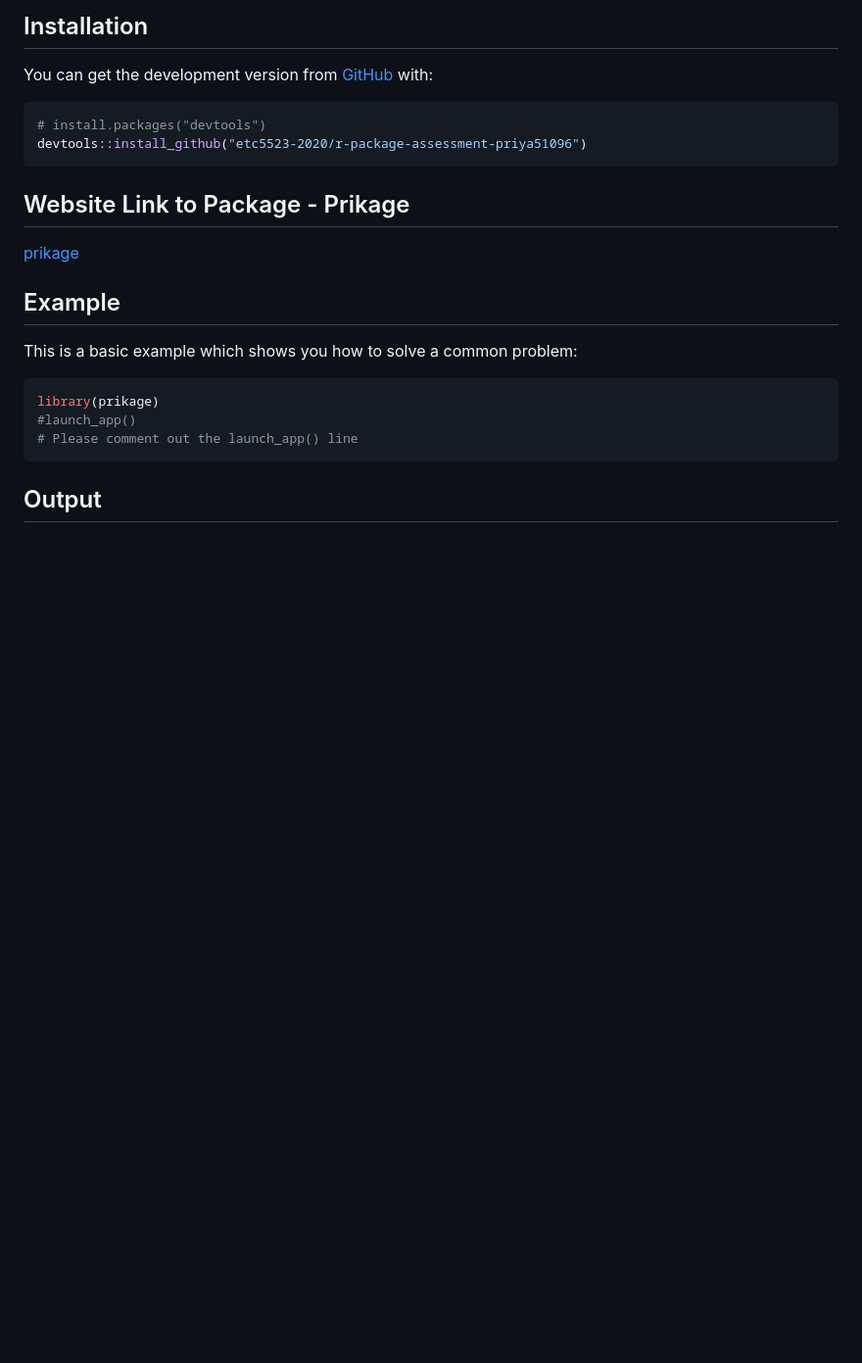
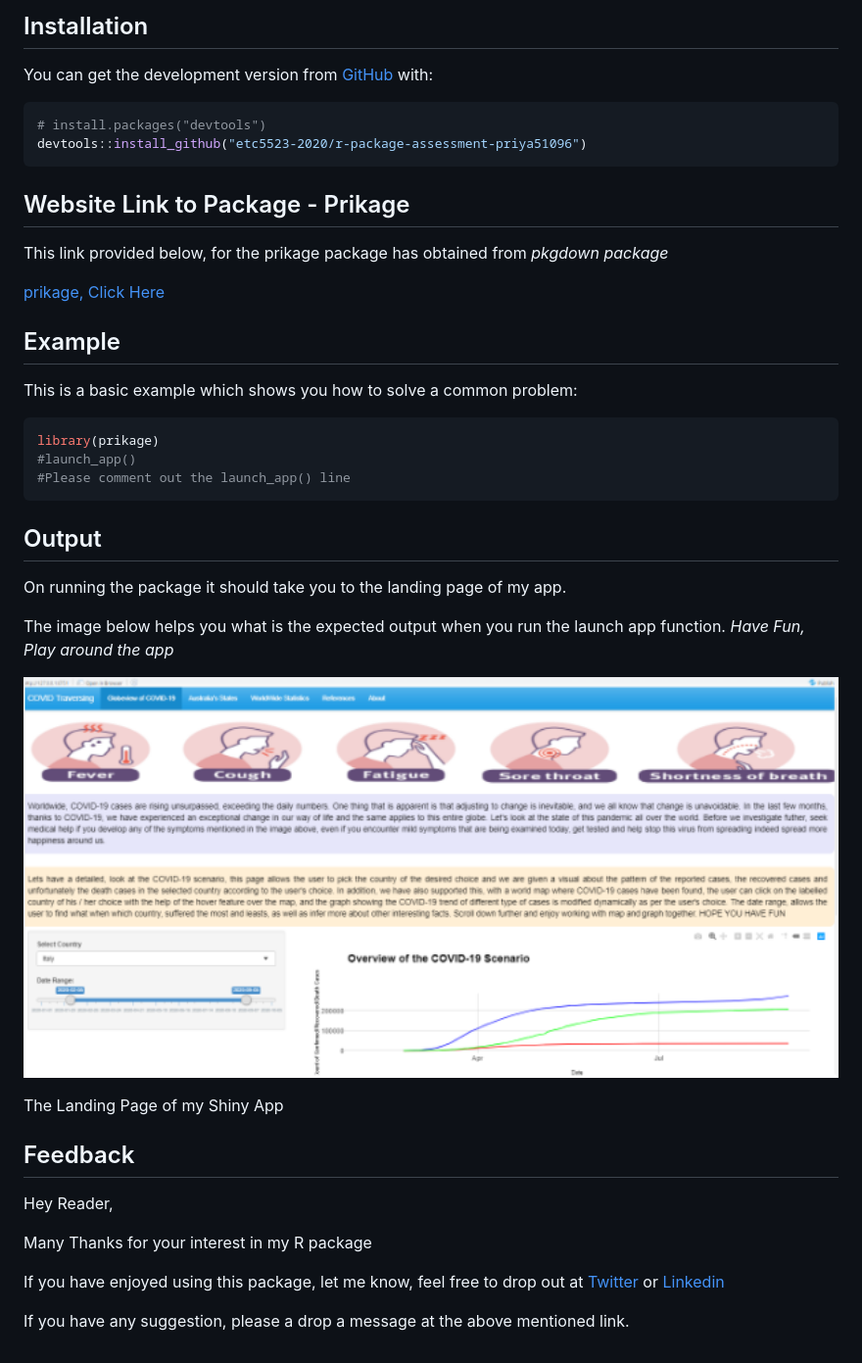
Before and after one commit to etc5523-2020/r-package-assessment-priya51096, a Markdown page: README.md, the part around the change printed below. Shown: that part at 98% size. Drawn GitHub-style; pictures changed too: images/land_page.PNG (added); blank space fills up the shorter version.

````diff
--- a/README.md
+++ b/README.md
@@ -34,7 +46,11 @@ devtools::install_github("etc5523-2020/r-package-assessment-priya51096")
 
 ## Website Link to Package - Prikage
 
-[prikage](https://etc5523-2020.github.io/r-package-assessment-priya51096/)
+This link provided below, for the prikage package has obtained from
+*pkgdown package*
+
+[prikage, Click
+Here](https://etc5523-2020.github.io/r-package-assessment-priya51096/)
 
 ## Example
 
@@ -43,7 +59,37 @@ This is a basic example which shows you how to solve a common problem:
 ``` r
 library(prikage)
 #launch_app()
-# Please comment out the launch_app() line
+#Please comment out the launch_app() line
 ```
 
 ## Output
+
+On running the package it should take you to the landing page of my app.
+
+The image below helps you what is the expected output when you run the
+launch app function. *Have Fun, Play around the app*
+
+<div class="figure" style="text-align: center">
+
+<img src="images/land_page.PNG" alt="The Landing Page of my Shiny App" width="100%" />
+
+<p class="caption">
+
+The Landing Page of my Shiny App
+
+</p>
+
+</div>
+
+## Feedback
+
+Hey Reader,
+
+Many Thanks for your interest in my R package
+
+If you have enjoyed using this package, let me know, feel free to drop
+out at [Twitter](https://twitter.com/DingorkarPriya) or
+[Linkedin](https://www.linkedin.com/in/priya-dingorkar/)
+
+If you have any suggestion, please a drop a message at the above
+mentioned link.
````
Also changed, not shown: other parts of README.md (+12 -0 lines), Images/Landing Page.png (deleted), 1 other file.
